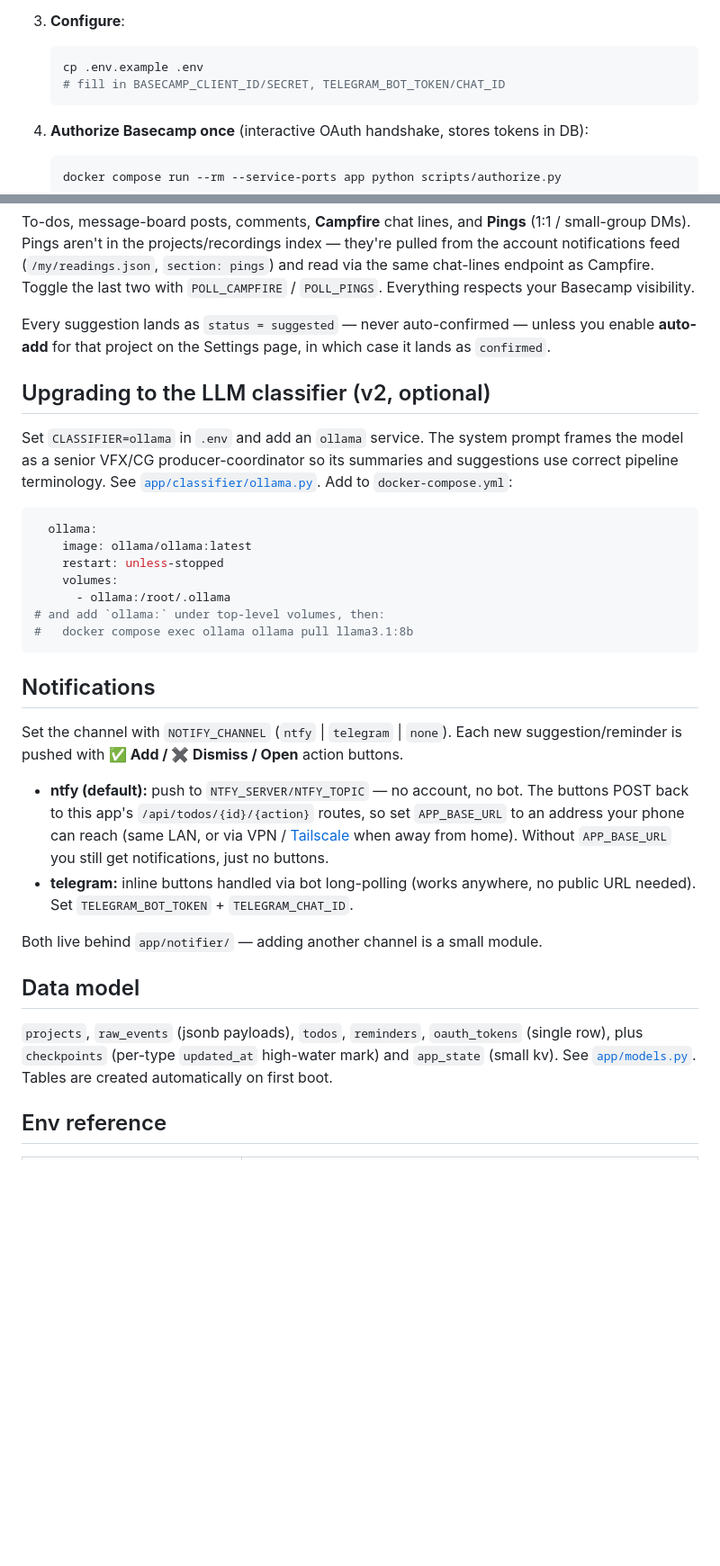
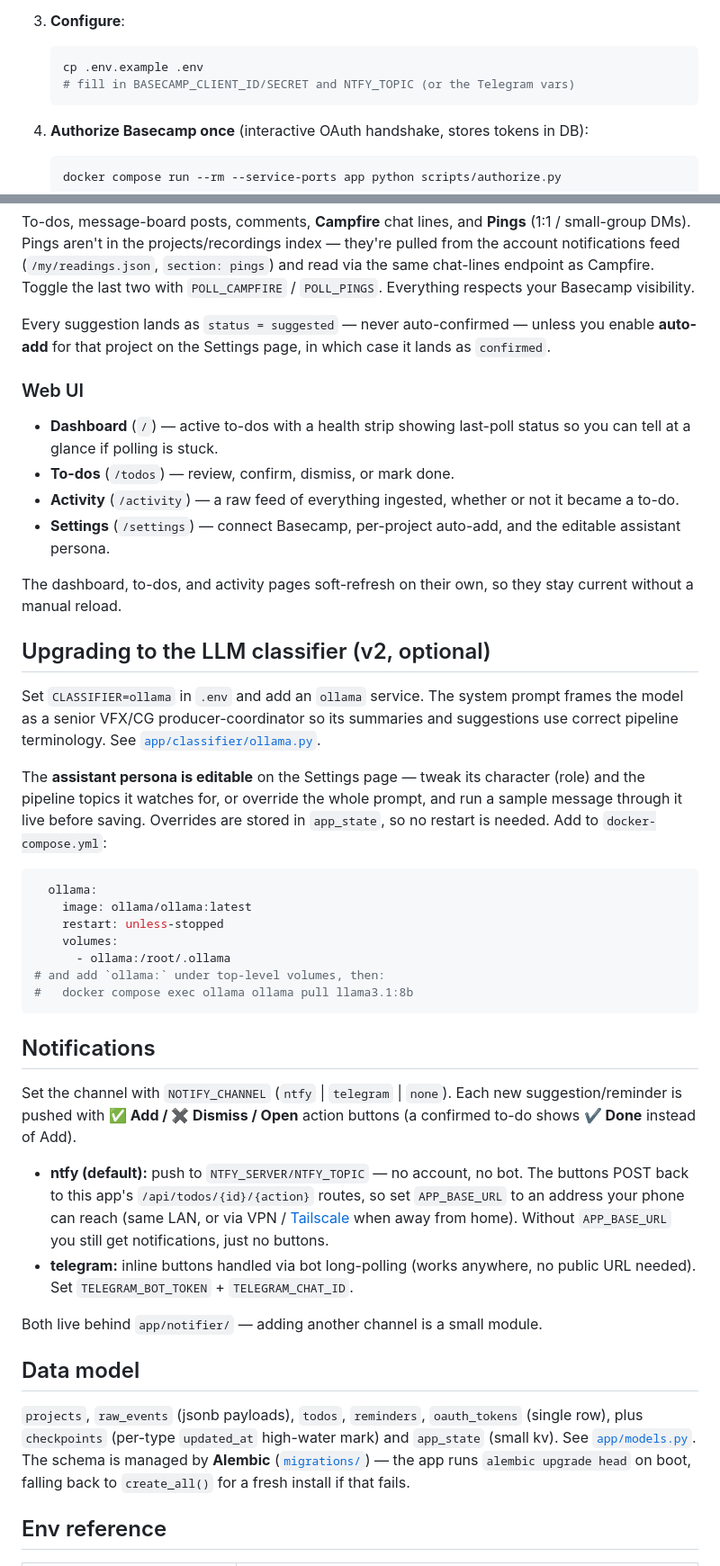
Before and after one commit to lucasbruch/basecamp-butler, a Markdown page: README.md, 2 parts joined by grey strips. Shown at 90% size. Rendered like a GitHub page; blank space fills up the shorter version.

Commit message:
docs: refresh README for ntfy default, Alembic, persona, Activity UI
- Correct POLL_INTERVAL_MINUTES default (7 -> 5)
- Replace "tables auto-created" with the Alembic-on-boot flow
- Document WEB_AUTH_TOKEN, editable persona, and the web UI pages
- Retire stale Telegram-as-default framing (ntfy is the default channel)

Co-Authored-By: Claude Opus 4.8 <noreply@anthropic.com>

````diff
--- a/README.md
+++ b/README.md
@@ -42,7 +42,7 @@ off by default.
 3. **Configure**:
    ```bash
    cp .env.example .env
-   # fill in BASECAMP_CLIENT_ID/SECRET, TELEGRAM_BOT_TOKEN/CHAT_ID
+   # fill in BASECAMP_CLIENT_ID/SECRET and NTFY_TOPIC (or the Telegram vars)
    ```
 
 4. **Authorize Basecamp once** (interactive OAuth handshake, stores tokens in DB):
@@ -131,12 +131,30 @@ Every suggestion lands as `status = suggested` — never auto-confirmed — unle
 you enable **auto-add** for that project on the Settings page, in which case it
 lands as `confirmed`.
 
+### Web UI
+
+- **Dashboard** (`/`) — active to-dos with a health strip showing last-poll
+  status so you can tell at a glance if polling is stuck.
+- **To-dos** (`/todos`) — review, confirm, dismiss, or mark done.
+- **Activity** (`/activity`) — a raw feed of everything ingested, whether or not
+  it became a to-do.
+- **Settings** (`/settings`) — connect Basecamp, per-project auto-add, and the
+  editable assistant persona.
+
+The dashboard, to-dos, and activity pages soft-refresh on their own, so they stay
+current without a manual reload.
+
 ## Upgrading to the LLM classifier (v2, optional)
 
 Set `CLASSIFIER=ollama` in `.env` and add an `ollama` service. The system prompt
 frames the model as a senior VFX/CG producer-coordinator so its summaries and
 suggestions use correct pipeline terminology. See
-[`app/classifier/ollama.py`](app/classifier/ollama.py). Add to `docker-compose.yml`:
+[`app/classifier/ollama.py`](app/classifier/ollama.py).
+
+The **assistant persona is editable** on the Settings page — tweak its character
+(role) and the pipeline topics it watches for, or override the whole prompt, and
+run a sample message through it live before saving. Overrides are stored in
+`app_state`, so no restart is needed. Add to `docker-compose.yml`:
 
 ```yaml
   ollama:
@@ -151,7 +169,8 @@ suggestions use correct pipeline terminology. See
 ## Notifications
 
 Set the channel with `NOTIFY_CHANNEL` (`ntfy` | `telegram` | `none`). Each new
-suggestion/reminder is pushed with **✅ Add / ✖ Dismiss / Open** action buttons.
+suggestion/reminder is pushed with **✅ Add / ✖ Dismiss / Open** action buttons
+(a confirmed to-do shows **✔ Done** instead of Add).
 
 - **ntfy (default):** push to `NTFY_SERVER/NTFY_TOPIC` — no account, no bot. The
   buttons POST back to this app's `/api/todos/{id}/{action}` routes, so set
@@ -167,8 +186,10 @@ Both live behind `app/notifier/` — adding another channel is a small module.
 
 `projects`, `raw_events` (jsonb payloads), `todos`, `reminders`, `oauth_tokens`
 (single row), plus `checkpoints` (per-type `updated_at` high-water mark) and
-`app_state` (small kv). See [`app/models.py`](app/models.py). Tables are created
-automatically on first boot.
+`app_state` (small kv). See [`app/models.py`](app/models.py). The schema is
+managed by **Alembic** ([`migrations/`](migrations)) — the app runs
+`alembic upgrade head` on boot, falling back to `create_all()` for a fresh
+install if that fails.
 
 ## Env reference
 
````
Also changed, not shown: other parts of README.md (+8 -7 lines).
